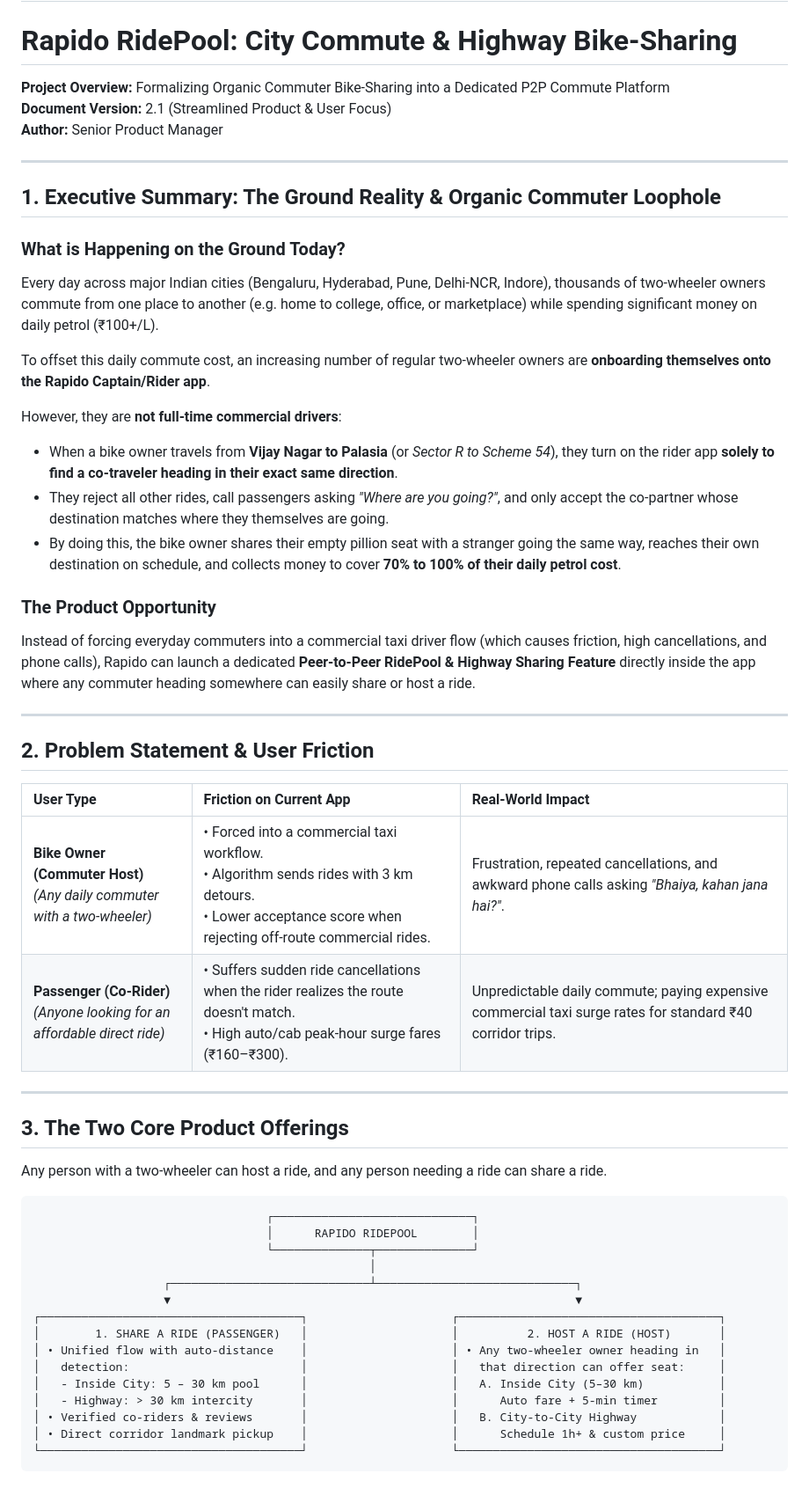
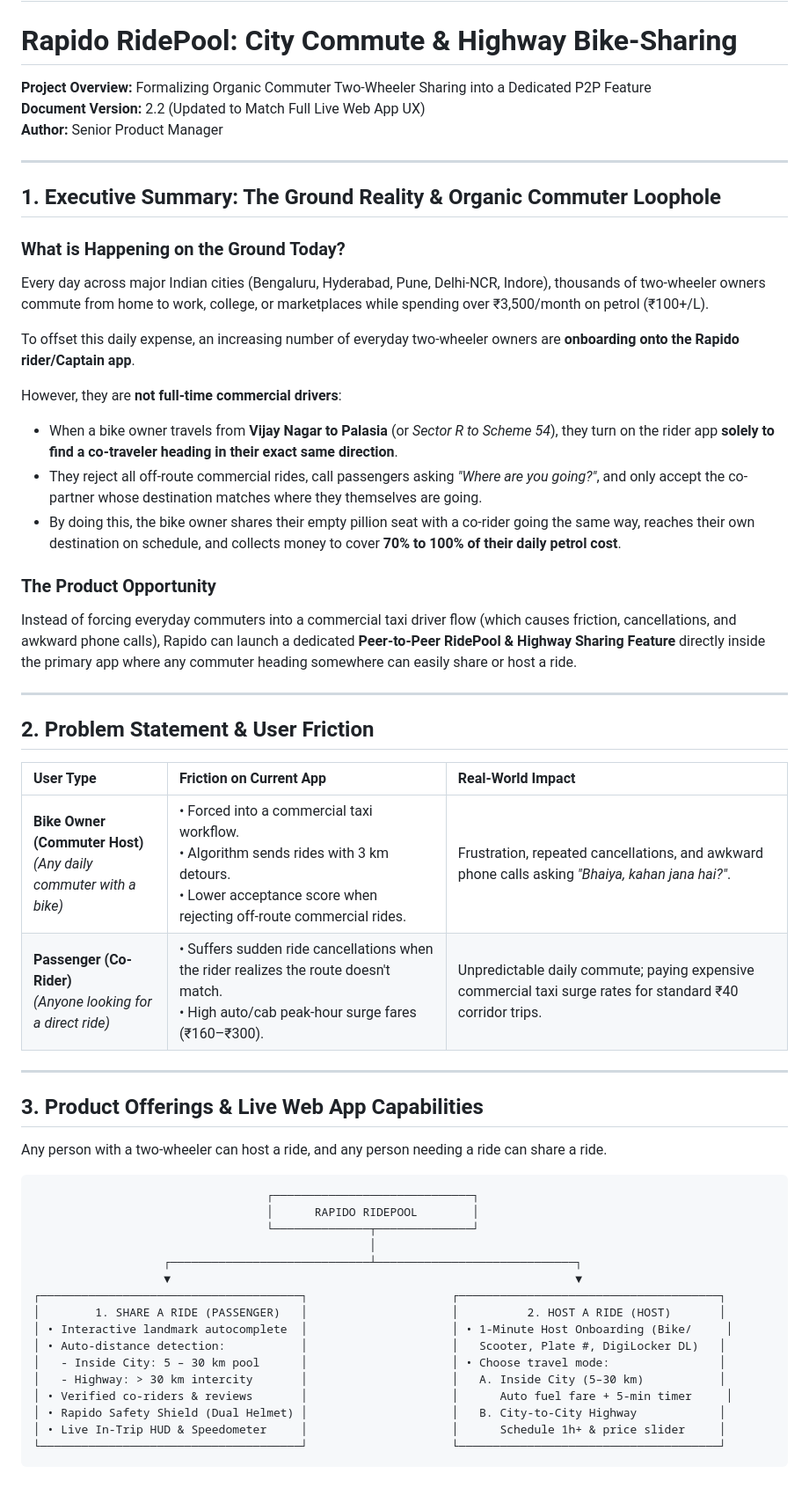
Before and after one commit to abhigya3750/rapido-bikepool, a Markdown page: BRD_Rapido_Bikepool.md, the part around one of its changes. Shown at 88% size. Drawn GitHub-style.

````diff
--- a/BRD_Rapido_Bikepool.md
+++ b/BRD_Rapido_Bikepool.md
@@ -1,8 +1,8 @@
 # BUSINESS REQUIREMENTS DOCUMENT (BRD)
 # Rapido RidePool: City Commute & Highway Bike-Sharing
 
-**Project Overview:** Formalizing Organic Commuter Bike-Sharing into a Dedicated P2P Commute Platform
-**Document Version:** 2.1 (Streamlined Product & User Focus)
+**Project Overview:** Formalizing Organic Commuter Two-Wheeler Sharing into a Dedicated P2P Feature
+**Document Version:** 2.2 (Updated to Match Full Live Web App UX)
 **Author:** Senior Product Manager
 
 ---
@@ -10,17 +10,17 @@
 ## 1. Executive Summary: The Ground Reality & Organic Commuter Loophole
 
 ### What is Happening on the Ground Today?
-Every day across major Indian cities (Bengaluru, Hyderabad, Pune, Delhi-NCR, Indore), thousands of two-wheeler owners commute from one place to another (e.g. home to college, office, or marketplace) while spending significant money on daily petrol (₹100+/L).
+Every day across major Indian cities (Bengaluru, Hyderabad, Pune, Delhi-NCR, Indore), thousands of two-wheeler owners commute from home to work, college, or marketplaces while spending over ₹3,500/month on petrol (₹100+/L).
 
-To offset this daily commute cost, an increasing number of regular two-wheeler owners are **onboarding themselves onto the Rapido Captain/Rider app**.
+To offset this daily expense, an increasing number of everyday two-wheeler owners are **onboarding onto the Rapido rider/Captain app**.
 
 However, they are **not full-time commercial drivers**:
 * When a bike owner travels from **Vijay Nagar to Palasia** (or *Sector R to Scheme 54*), they turn on the rider app **solely to find a co-traveler heading in their exact same direction**.
-* They reject all other rides, call passengers asking *"Where are you going?"*, and only accept the co-partner whose destination matches where they themselves are going.
-* By doing this, the bike owner shares their empty pillion seat with a stranger going the same way, reaches their own destination on schedule, and collects money to cover **70% to 100% of their daily petrol cost**.
+* They reject all off-route commercial rides, call passengers asking *"Where are you going?"*, and only accept the co-partner whose destination matches where they themselves are going.
+* By doing this, the bike owner shares their empty pillion seat with a co-rider going the same way, reaches their own destination on schedule, and collects money to cover **70% to 100% of their daily petrol cost**.
 
 ### The Product Opportunity
-Instead of forcing everyday commuters into a commercial taxi driver flow (which causes friction, high cancellations, and phone calls), Rapido can launch a dedicated **Peer-to-Peer RidePool & Highway Sharing Feature** directly inside the app where any commuter heading somewhere can easily share or host a ride.
+Instead of forcing everyday commuters into a commercial taxi driver flow (which causes friction, cancellations, and awkward phone calls), Rapido can launch a dedicated **Peer-to-Peer RidePool & Highway Sharing Feature** directly inside the primary app where any commuter heading somewhere can easily share or host a ride.
 
 ---
 
@@ -28,12 +28,12 @@ Instead of forcing everyday commuters into a commercial taxi driver flow (which
 
 | User Type | Friction on Current App | Real-World Impact |
 | :--- | :--- | :--- |
-| **Bike Owner (Commuter Host)**<br>*(Any daily commuter with a two-wheeler)* | • Forced into a commercial taxi workflow.<br>• Algorithm sends rides with 3 km detours.<br>• Lower acceptance score when rejecting off-route commercial rides. | Frustration, repeated cancellations, and awkward phone calls asking *"Bhaiya, kahan jana hai?"*. |
-| **Passenger (Co-Rider)**<br>*(Anyone looking for an affordable direct ride)* | • Suffers sudden ride cancellations when the rider realizes the route doesn't match.<br>• High auto/cab peak-hour surge fares (₹160–₹300). | Unpredictable daily commute; paying expensive commercial taxi surge rates for standard ₹40 corridor trips. |
+| **Bike Owner (Commuter Host)**<br>*(Any daily commuter with a bike)* | • Forced into a commercial taxi workflow.<br>• Algorithm sends rides with 3 km detours.<br>• Lower acceptance score when rejecting off-route commercial rides. | Frustration, repeated cancellations, and awkward phone calls asking *"Bhaiya, kahan jana hai?"*. |
+| **Passenger (Co-Rider)**<br>*(Anyone looking for a direct ride)* | • Suffers sudden ride cancellations when the rider realizes the route doesn't match.<br>• High auto/cab peak-hour surge fares (₹160–₹300). | Unpredictable daily commute; paying expensive commercial taxi surge rates for standard ₹40 corridor trips. |
 
 ---
 
-## 3. The Two Core Product Offerings
+## 3. Product Offerings & Live Web App Capabilities
 
 Any person with a two-wheeler can host a ride, and any person needing a ride can share a ride.
 
@@ -46,12 +46,13 @@ Any person with a two-wheeler can host a ride, and any person needing a ride can
                    ▼                                                           ▼
 ┌──────────────────────────────────────┐                     ┌──────────────────────────────────────┐
 │        1. SHARE A RIDE (PASSENGER)   │                     │          2. HOST A RIDE (HOST)       │
-│ • Unified flow with auto-distance    │                     │ • Any two-wheeler owner heading in   │
-│   detection:                         │                     │   that direction can offer seat:     │
-│   - Inside City: 5 – 30 km pool      │                     │   A. Inside City (5–30 km)           │
-│   - Highway: > 30 km intercity       │                     │      Auto fare + 5-min timer         │
-│ • Verified co-riders & reviews       │                     │   B. City-to-City Highway            │
-│ • Direct corridor landmark pickup    │                     │      Schedule 1h+ & custom price     │
+│ • Interactive landmark autocomplete  │                     │ • 1-Minute Host Onboarding (Bike/     │
+│ • Auto-distance detection:           │                     │   Scooter, Plate #, DigiLocker DL)   │
+│   - Inside City: 5 – 30 km pool      │                     │ • Choose travel mode:                │
+│   - Highway: > 30 km intercity       │                     │   A. Inside City (5–30 km)           │
+│ • Verified co-riders & reviews       │                     │      Auto fuel fare + 5-min timer     │
+│ • Rapido Safety Shield (Dual Helmet) │                     │   B. City-to-City Highway            │
+│ • Live In-Trip HUD & Speedometer     │                     │      Schedule 1h+ & price slider     │
 └──────────────────────────────────────┘                     └──────────────────────────────────────┘
 ```
 
````
Also changed, not shown: other parts of BRD_Rapido_Bikepool.md (+14 -10 lines), PRD_Rapido_Bikepool.md (+40 -9 lines).
